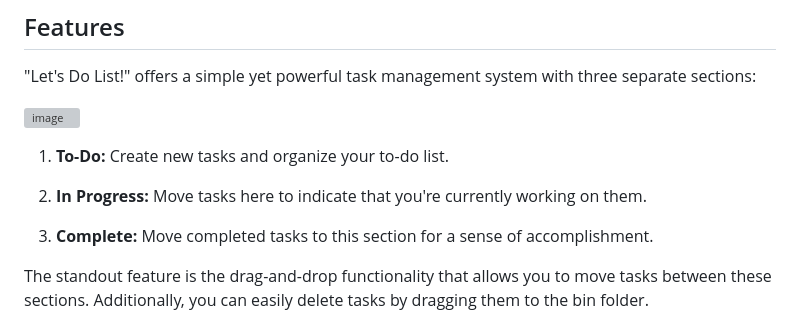
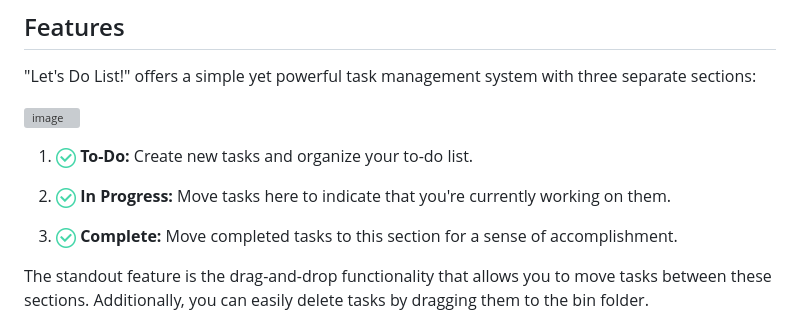
Before and after one commit to FAC29A/Zukhra-Esti-Project, a Markdown page: README.md, the part around the change. GitHub-like rendering; grey boxes are pictures that could not be loaded.

```diff
--- a/README.md
+++ b/README.md
@@ -23,11 +23,11 @@
 
 ![image](https://github.com/FAC29A/Zukhra-Esti-Project/assets/125391502/bb3d68e0-1433-4fe2-b96e-ec247db3caf5)
 
-1. **To-Do:** Create new tasks and organize your to-do list.
+1. <img src="images/v.png" alt="Logo" width="20" height="20"> **To-Do:** Create new tasks and organize your to-do list.
 
-2. **In Progress:** Move tasks here to indicate that you're currently working on them.
+2. <img src="images/v.png" alt="Logo" width="20" height="20"> **In Progress:** Move tasks here to indicate that you're currently working on them.
 
-3. **Complete:** Move completed tasks to this section for a sense of accomplishment.
+3. <img src="images/v.png" alt="Logo" width="20" height="20"> **Complete:** Move completed tasks to this section for a sense of accomplishment.
 
 The standout feature is the drag-and-drop functionality that allows you to move tasks between these sections. Additionally, you can easily delete tasks by dragging them to the bin folder.
 
```
